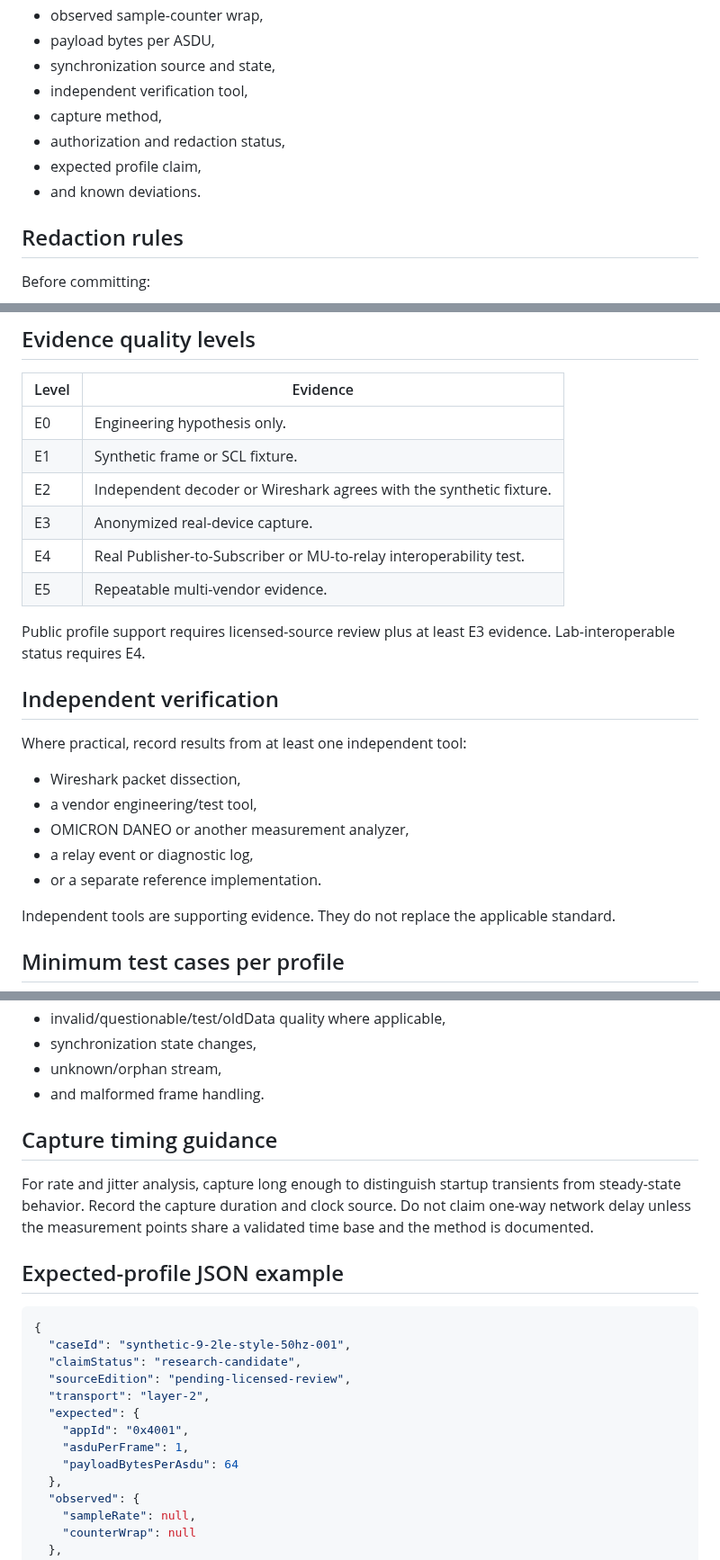
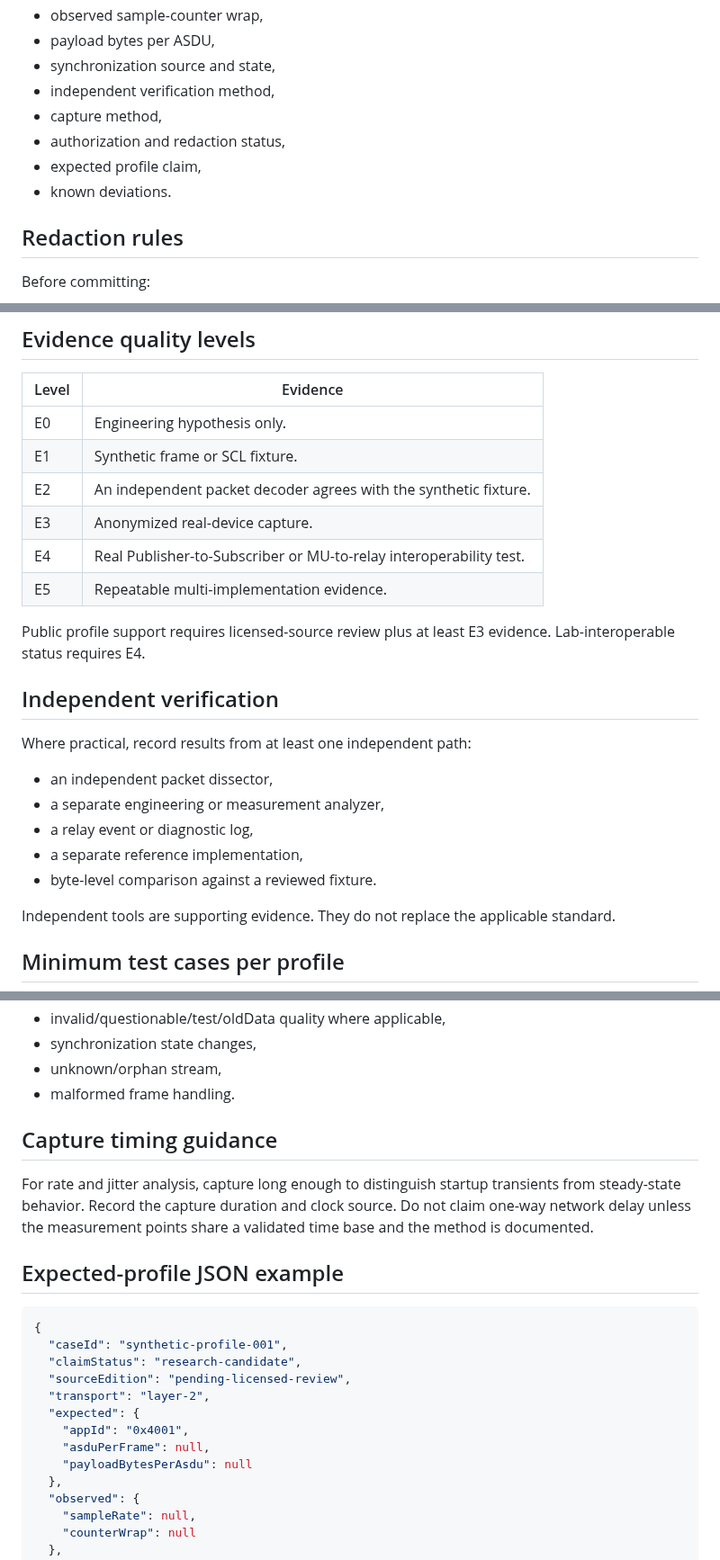
Before and after one commit to masarray/arsvin, a Markdown page: samples/sv-evidence/README.md, 3 parts joined by grey strips. Shown at 90% size. Rendered like a GitHub page.

Commit message:
Use vendor-neutral evidence intake wording

````diff
--- a/samples/sv-evidence/README.md
+++ b/samples/sv-evidence/README.md
@@ -39,11 +41,11 @@ Record:
 - observed sample-counter wrap,
 - payload bytes per ASDU,
 - synchronization source and state,
-- independent verification tool,
+- independent verification method,
 - capture method,
 - authorization and redaction status,
 - expected profile claim,
-- and known deviations.
+- known deviations.
 
 ## Redaction rules
 
@@ -65,22 +67,22 @@ Anonymization must not silently change the behavior being tested.
 |---|---|
 | E0 | Engineering hypothesis only. |
 | E1 | Synthetic frame or SCL fixture. |
-| E2 | Independent decoder or Wireshark agrees with the synthetic fixture. |
+| E2 | An independent packet decoder agrees with the synthetic fixture. |
 | E3 | Anonymized real-device capture. |
 | E4 | Real Publisher-to-Subscriber or MU-to-relay interoperability test. |
-| E5 | Repeatable multi-vendor evidence. |
+| E5 | Repeatable multi-implementation evidence. |
 
 Public profile support requires licensed-source review plus at least E3 evidence. Lab-interoperable status requires E4.
 
 ## Independent verification
 
-Where practical, record results from at least one independent tool:
+Where practical, record results from at least one independent path:
 
-- Wireshark packet dissection,
-- a vendor engineering/test tool,
-- OMICRON DANEO or another measurement analyzer,
+- an independent packet dissector,
+- a separate engineering or measurement analyzer,
 - a relay event or diagnostic log,
-- or a separate reference implementation.
+- a separate reference implementation,
+- byte-level comparison against a reviewed fixture.
 
 Independent tools are supporting evidence. They do not replace the applicable standard.
 
@@ -99,7 +101,7 @@ Include:
 - invalid/questionable/test/oldData quality where applicable,
 - synchronization state changes,
 - unknown/orphan stream,
-- and malformed frame handling.
+- malformed frame handling.
 
 ## Capture timing guidance
 
@@ -109,14 +111,14 @@ For rate and jitter analysis, capture long enough to distinguish startup transie
 
 ```json
 {
-  "caseId": "synthetic-9-2le-style-50hz-001",
+  "caseId": "synthetic-profile-001",
   "claimStatus": "research-candidate",
   "sourceEdition": "pending-licensed-review",
   "transport": "layer-2",
   "expected": {
     "appId": "0x4001",
-    "asduPerFrame": 1,
-    "payloadBytesPerAsdu": 64
+    "asduPerFrame": null,
+    "payloadBytesPerAsdu": null
   },
   "observed": {
     "sampleRate": null,
````
Also changed, not shown: other parts of samples/sv-evidence/README.md (+2 -0 lines).
